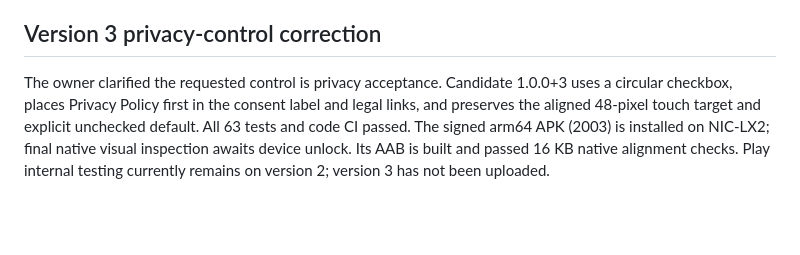
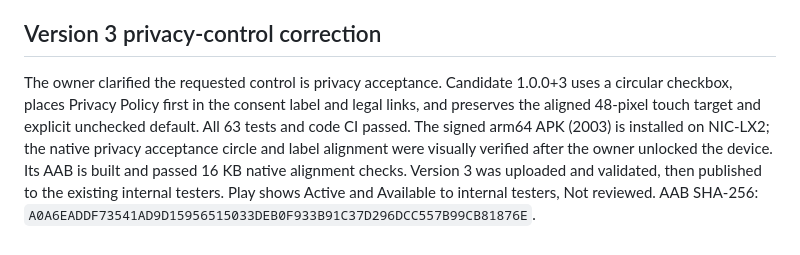
Before and after one commit to mbr0775/tokilo_mobile_app, a Markdown page: docs/play-release.md, the part around one of its changes. GitHub-like rendering; blank space fills up the shorter version.

Commit message:
Record privacy-control visual verification and internal rollout

```diff
--- a/docs/play-release.md
+++ b/docs/play-release.md
@@ -74,4 +74,4 @@ Version 2 AAB SHA-256: `6D7F3BE4A6BE256973C359C5A7050C4E92E63DF9FEF8CBF7EF45CD5A
 
 ## Version 3 privacy-control correction
 
-The owner clarified the requested control is privacy acceptance. Candidate 1.0.0+3 uses a circular checkbox, places Privacy Policy first in the consent label and legal links, and preserves the aligned 48-pixel touch target and explicit unchecked default. All 63 tests and code CI passed. The signed arm64 APK (2003) is installed on NIC-LX2; final native visual inspection awaits device unlock. Its AAB is built and passed 16 KB native alignment checks. Play internal testing currently remains on version 2; version 3 has not been uploaded.
+The owner clarified the requested control is privacy acceptance. Candidate 1.0.0+3 uses a circular checkbox, places Privacy Policy first in the consent label and legal links, and preserves the aligned 48-pixel touch target and explicit unchecked default. All 63 tests and code CI passed. The signed arm64 APK (2003) is installed on NIC-LX2; the native privacy acceptance circle and label alignment were visually verified after the owner unlocked the device. Its AAB is built and passed 16 KB native alignment checks. Version 3 was uploaded and validated, then published to the existing internal testers. Play shows Active and Available to internal testers, Not reviewed. AAB SHA-256: `A0A6EADDF73541AD9D15956515033DEB0F933B91C37D296DCC557B99CB81876E`.
```
Also changed, not shown: other parts of docs/play-release.md (+1 -1 lines).
